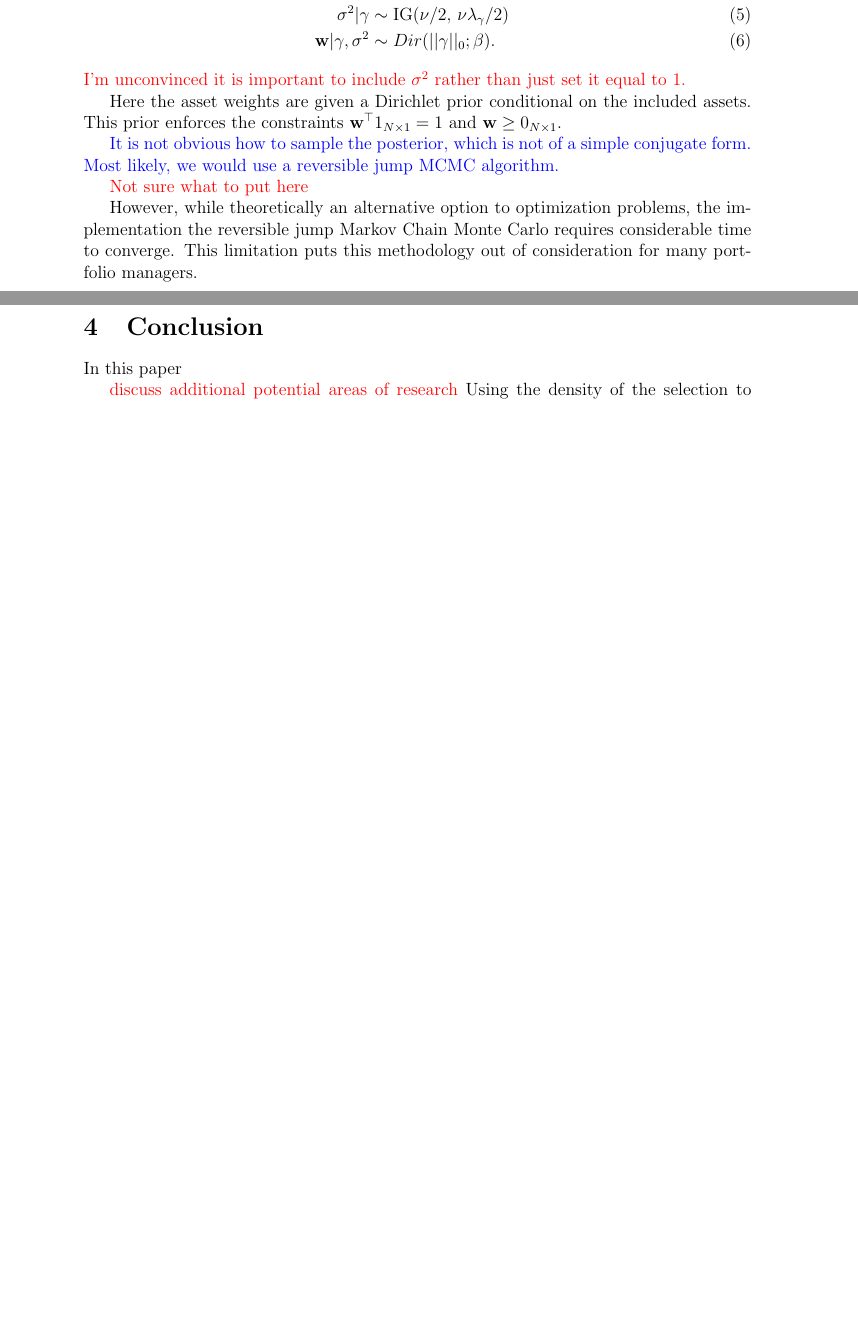
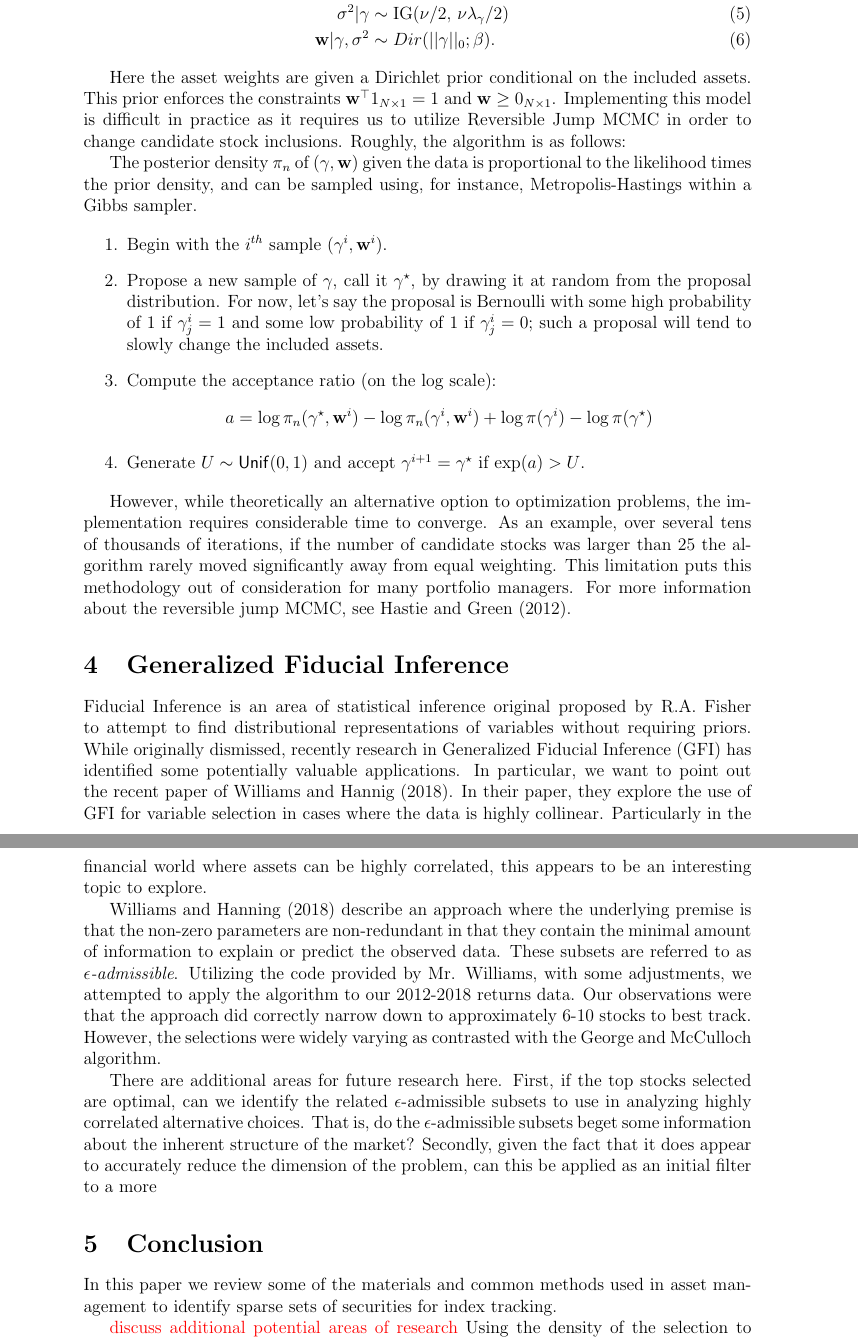
Before and after one commit to bob-skowron/SU19-Independent-Study, a LaTeX paper (write-up/index_matching_portfolios.tex): two parts of pages 4 and 5 of 5 before the commit and two parts of pages 5 and 6 of 7 after it, joined at a grey line, cut so that both start at the same text, the shorter picture padded with empty space. Compiled offline with pdfLaTeX.

Commit message:
Continued progress on the write-up
Started section on GFI and added more to G&M

```diff
--- a/write-up/index_matching_portfolios.tex
+++ b/write-up/index_matching_portfolios.tex
@@ -11,6 +11,9 @@
 \usepackage{fullpage}
 \usepackage{setspace}
 \usepackage{subfigure}
+\usepackage{float}
+\usepackage{hyperref}
+
 
 %\RequirePackage[OT1]{fontenc}
 %\RequirePackage[colorlinks]{hyperref}
@@ -256,14 +267,10 @@ The basic hierarchical model of George and McCulloch (1997) places a normal prio
 \sigma^2 | \gamma & \sim \text{IG}(\nu/2,\,\nu\lambda_\gamma/2)\\
 \textbf{w}|\gamma, \sigma^2 & \sim Dir(||\gamma||_0; \beta).
 \end{align}
-{\color{red} I'm unconvinced it is important to include $\sigma^2$ rather than just set it equal to 1.}
 
-Here the asset weights are given a Dirichlet prior conditional on the included assets.  This prior enforces the constraints $\textbf{w}^\top 1_{N\times 1}=1$ and $\textbf{w}\geq 0_{N\times 1}$.
+Here the asset weights are given a Dirichlet prior conditional on the included assets.  This prior enforces the constraints $\textbf{w}^\top 1_{N\times 1}=1$ and $\textbf{w}\geq 0_{N\times 1}$. Implementing this model is difficult in practice as it requires us to utilize Reversible Jump MCMC in order to change candidate stock inclusions. Roughly, the algorithm is as follows:
 
-{\color{blue} It is not obvious how to sample the posterior, which is not of a simple conjugate form.  Most likely, we would use a reversible jump MCMC algorithm.}
-
-\ifthenelse{1=1}{}{
-The posterior density $\pi_n$ of $(\gamma, \textbf{w})$ given the data is proportional to the likelihood times the prior density, and can be sampled using, for instance, Metropolis-Hastings within a Gibbs sampler.  Roughly, it would go like this:
+The posterior density $\pi_n$ of $(\gamma, \textbf{w})$ given the data is proportional to the likelihood times the prior density, and can be sampled using, for instance, Metropolis-Hastings within a Gibbs sampler.
 
 \begin{enumerate}
 	\item Begin with the $i^{th}$ sample $(\gamma^i, \textbf{w}^i)$.
@@ -273,15 +280,19 @@ The posterior density $\pi_n$ of $(\gamma, \textbf{w})$ given the data is propor
 	\item Generate $U\sim \unif(0,1)$ and accept $\gamma^{i+1}=\gamma^\star$ if $\exp(a)>U$.
 \end{enumerate}
 
-A note about computing the ``acceptance ratio": the dimensions of $\gamma^\star$ and $\textbf{w}^i$ may not match, so how should one perform the computation? When computing $\pi_n(\gamma^\star, \textbf{w}^i)$, normalize $\textbf{w}^i$ to the $1$'s indices of $\gamma^\star$.
-}
-{\color{red} Not sure what to put here}
+However, while theoretically an alternative option to optimization problems, the implementation requires considerable time to converge. As an example, over several tens of thousands of iterations, if the number of candidate stocks was larger than 25 the algorithm rarely moved significantly away from equal weighting. This limitation puts this methodology out of consideration for many portfolio managers.
+For more information about the reversible jump MCMC, see Hastie and Green (2012).
 
-However, while theoretically an alternative option to optimization problems, the implementation the reversible jump Markov Chain Monte Carlo requires considerable time to converge. This limitation puts this methodology out of consideration for many portfolio managers.
+\section{Generalized Fiducial Inference}
+Fiducial Inference is an area of statistical inference original proposed by R.A. Fisher to attempt to find distributional representations of variables without requiring priors. While originally dismissed, recently research in Generalized Fiducial Inference (GFI) has identified some potentially valuable applications. In particular, we want to point out the recent paper of Williams and Hannig (2018). In their paper, they explore the use of GFI for variable selection in cases where the data is highly collinear. Particularly in the financial world where assets can be highly correlated, this appears to be an interesting topic to explore.
+
+Williams and Hanning (2018) describe an approach where the underlying premise is that the non-zero parameters are non-redundant in that they contain the minimal amount of information to explain or predict the observed data. These subsets are referred to as \textit{$\epsilon$-admissible}. Utilizing the code provided by Mr. Williams, with some adjustments, we attempted to apply the algorithm to our 2012-2018 returns data. Our observations were that the approach did correctly narrow down to approximately 6-10 stocks to best track. However, the selections were widely varying as contrasted with the George and McCulloch algorithm.
+
+There are additional areas for future research here. First, if the top stocks selected are optimal, can we identify the related $\epsilon$-admissible subsets to use in analyzing highly correlated alternative choices. That is, do the {$\epsilon$-admissible subsets beget some information about the inherent structure of the market? Secondly, given the fact that it does appear to accurately reduce the dimension of the problem, can this be applied as an initial filter to a more
 
 \section{Conclusion}
 
-In this paper
+In this paper we review some of the materials and common methods used in asset management to identify sparse sets of securities for index tracking.
 
 {\color{red} discuss additional potential areas of research}
 Using the density of the selection to determine regime
```
Also changed, not shown: write-up/index_matching_portfolios.pdf, write-up/index_matching_portfolios.tex (40 more changed lines), 1 other file.
